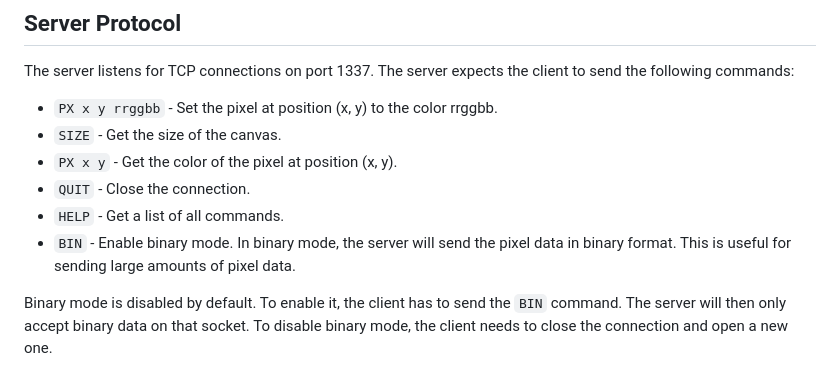
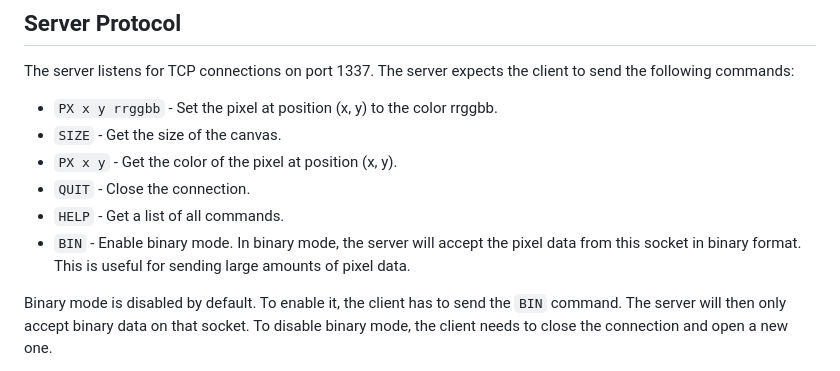
Before and after one commit to HyperTNTClown/pixelrust, a Markdown page: README.md, the part around the change. Drawn GitHub-style.

Commit message:
Clarify 'BIN' command description in README
Updated the description of the 'BIN' command to clarify that the server will accept pixel data in binary format.

```diff
--- a/README.md
+++ b/README.md
@@ -12,7 +12,7 @@ The server listens for TCP connections on port 1337. The server expects the clie
 - `PX x y` - Get the color of the pixel at position (x, y).
 - `QUIT` - Close the connection.
 - `HELP` - Get a list of all commands.
-- `BIN` - Enable binary mode. In binary mode, the server will send the pixel data in binary format. This is useful for sending large amounts of pixel data.
+- `BIN` - Enable binary mode. In binary mode, the server will accept the pixel data from this socket in binary format. This is useful for sending large amounts of pixel data.
 
 Binary mode is disabled by default. To enable it, the client has to send the `BIN` command. The server will then only accept binary data on that socket. To disable binary mode, the client needs to close the connection and open a new one.
 
```
